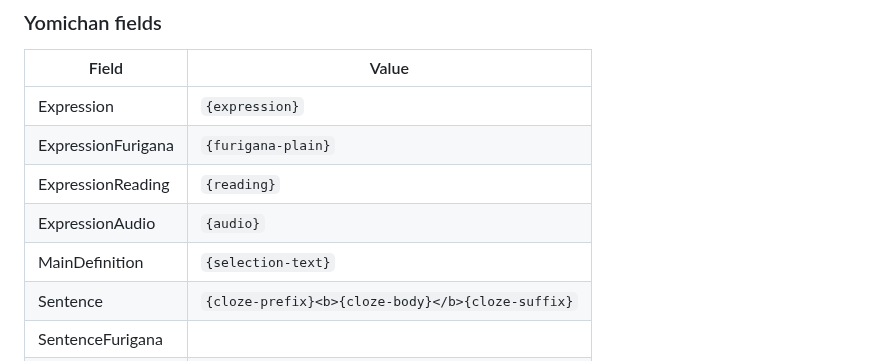
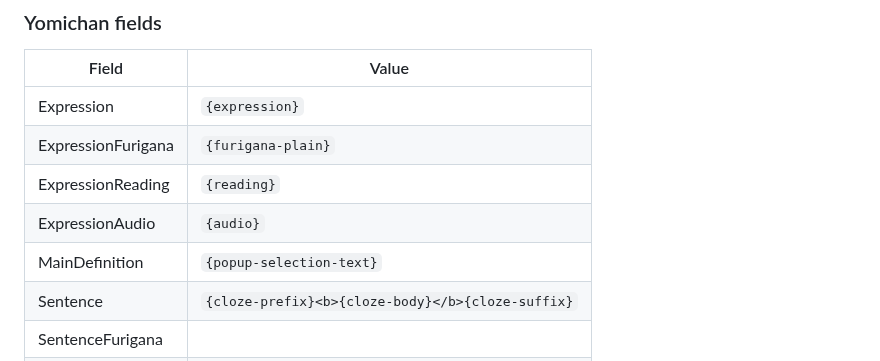
Before and after one commit to rudnam/JP-study, a Markdown page: README.md, the part around the change. GitHub-like rendering.

```diff
--- a/README.md
+++ b/README.md
@@ -27,7 +27,7 @@ Anki Mining card template for Japanese.
 | ExpressionFurigana | `{furigana-plain}`                                |
 | ExpressionReading  | `{reading}`                                       |
 | ExpressionAudio    | `{audio}`                                         |
-| MainDefinition     | `{selection-text}`                                |
+| MainDefinition     | `{popup-selection-text}`                                |
 | Sentence           | `{cloze-prefix}<b>{cloze-body}</b>{cloze-suffix}` |
 | SentenceFurigana   |                                                   |
 | SentenceAudio      |                                                   |
```
